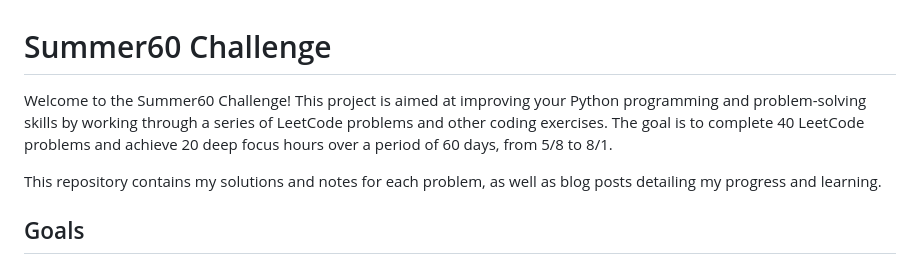
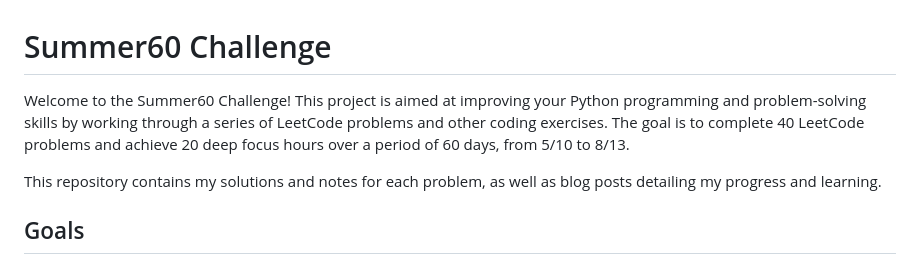
Before and after one commit to em-blass/summer60, a Markdown page: README.md, the part around the change. Rendered like a GitHub page.

```diff
--- a/README.md
+++ b/README.md
@@ -1,6 +1,6 @@
 # Summer60 Challenge
 
-Welcome to the Summer60 Challenge! This project is aimed at improving your Python programming and problem-solving skills by working through a series of LeetCode problems and other coding exercises. The goal is to complete 40 LeetCode problems and achieve 20 deep focus hours over a period of 60 days, from 5/8 to 8/1.
+Welcome to the Summer60 Challenge! This project is aimed at improving your Python programming and problem-solving skills by working through a series of LeetCode problems and other coding exercises. The goal is to complete 40 LeetCode problems and achieve 20 deep focus hours over a period of 60 days, from 5/10 to 8/13.
 
 This repository contains my solutions and notes for each problem, as well as blog posts detailing my progress and learning.
 
```
